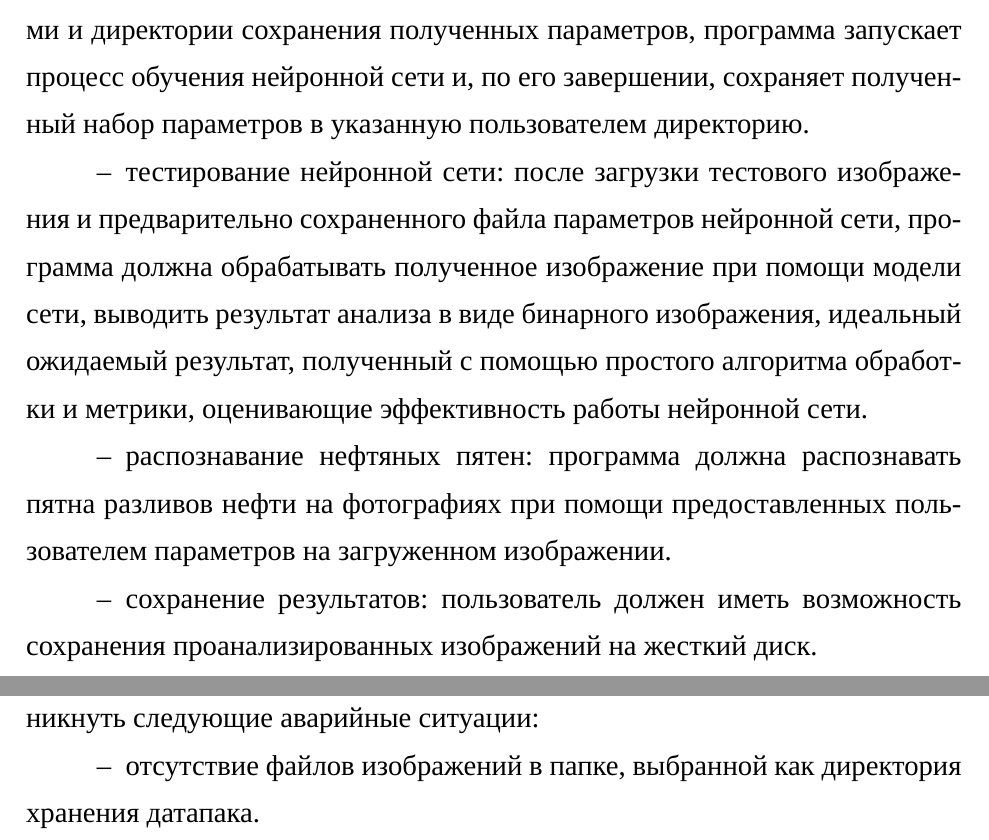
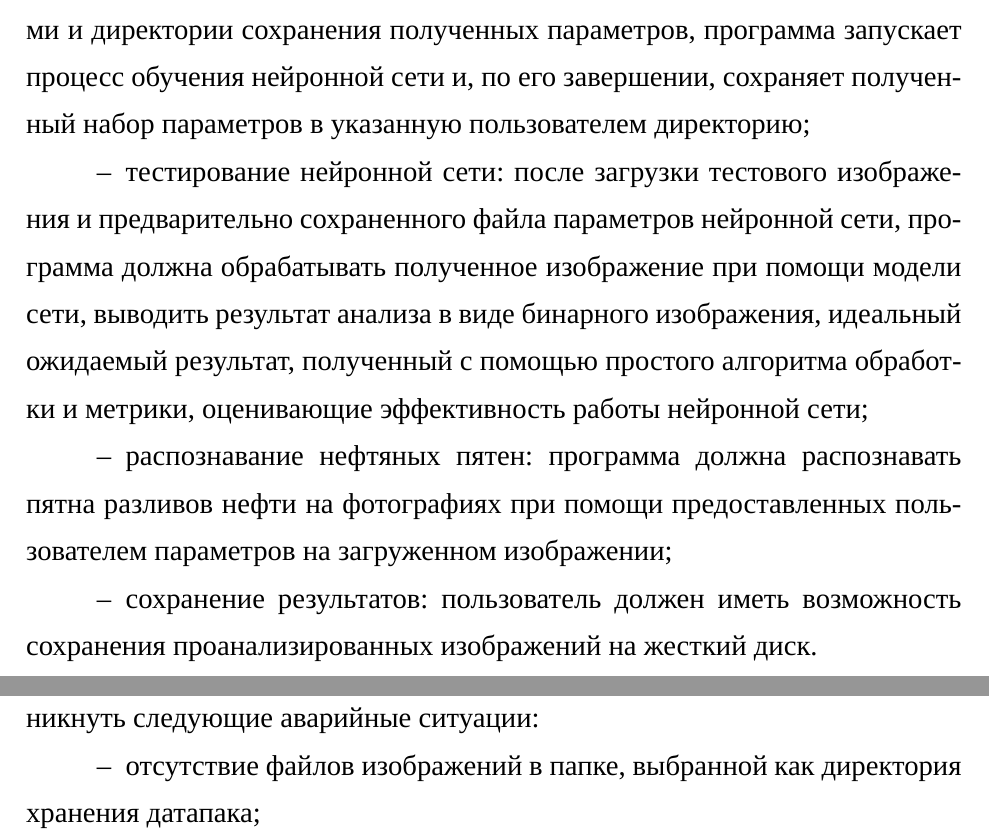
Before and after one commit to borgysky/praktika_otchet, a LaTeX document (main.tex, which reads ТехЗадание.tex): two parts of pages 19 and 24 of 37, joined at a grey line, cut so that both start at the same text. Compiled offline with XeLaTeX; a missing font is replaced by an installed copy or a similar font.

Commit message:
исправление ошибок

```diff
--- a/ТехЗадание.tex
+++ b/ТехЗадание.tex
@@ -28,9 +28,9 @@
 Разработанная программа должна реализовывать следующие функциональные возможности:
 
 \begin{itemize}
-	\item обучение нейронной сети: после выбора директории с изображениями и директории сохранения полученных параметров, программа запускает процесс обучения нейронной сети и, по его завершении, сохраняет полученный набор параметров в указанную пользователем директорию.
-	\item тестирование нейронной сети: после загрузки тестового изображения и предварительно сохраненного файла параметров нейронной сети, программа должна обрабатывать полученное изображение при помощи модели сети, выводить результат анализа в виде бинарного изображения, идеальный ожидаемый результат, полученный с помощью простого алгоритма обработки и метрики, оценивающие эффективность работы нейронной сети.
-	\item распознавание нефтяных пятен: программа должна распознавать пятна разливов нефти на фотографиях при помощи предоставленных пользователем параметров на загруженном изображении.
+	\item обучение нейронной сети: после выбора директории с изображениями и директории сохранения полученных параметров, программа запускает процесс обучения нейронной сети и, по его завершении, сохраняет полученный набор параметров в указанную пользователем директорию;
+	\item тестирование нейронной сети: после загрузки тестового изображения и предварительно сохраненного файла параметров нейронной сети, программа должна обрабатывать полученное изображение при помощи модели сети, выводить результат анализа в виде бинарного изображения, идеальный ожидаемый результат, полученный с помощью простого алгоритма обработки и метрики, оценивающие эффективность работы нейронной сети;
+	\item распознавание нефтяных пятен: программа должна распознавать пятна разливов нефти на фотографиях при помощи предоставленных пользователем параметров на загруженном изображении;
 	\item сохранение результатов: пользователь должен иметь возможность сохранения проанализированных изображений на жесткий диск.
 \end{itemize}
 
@@ -154,8 +154,8 @@
 
 Программная система должна обеспечивать стабильную работу в различных условиях эксплуатации. В процессе работы приложения могут возникнуть следующие аварийные ситуации:
 \begin{itemize}
-	\item отсутствие файлов изображений в папке, выбранной как директория хранения датапака.
-	\item ошибки загрузки или сохранения файлов настроек моделей или изображений из-за проблем с файловой системой.
+	\item отсутствие файлов изображений в папке, выбранной как директория хранения датапака;
+	\item ошибки загрузки или сохранения файлов настроек моделей или изображений из-за проблем с файловой системой;
 	\item ошибки в работе программы из-за загрузки пользователем файлов некорректных форматов.
 \end{itemize}
 
```
Also changed, not shown: main.pdf (added), ТехЗадание.tex (4 more changed lines), 2 other files.
